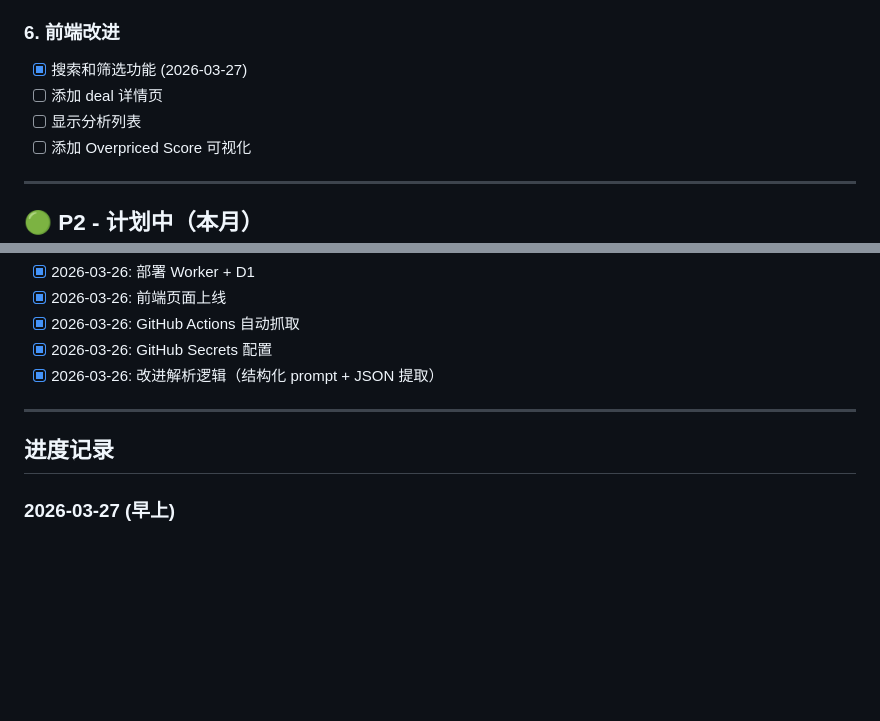
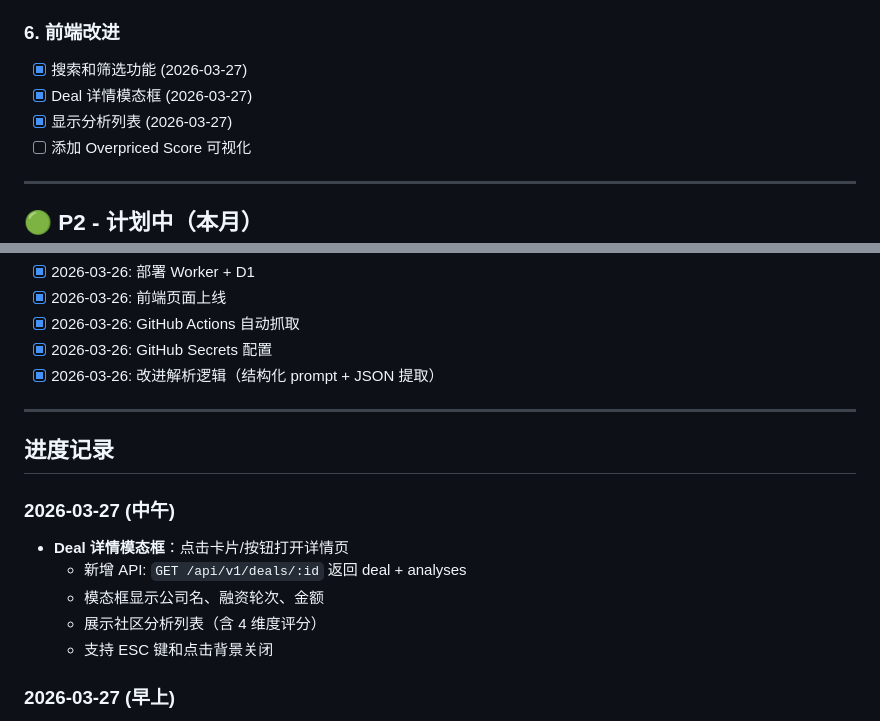
Before and after one commit to DD-1111/overpriseed, a Markdown page: BACKLOG.md, 2 parts joined by grey strips. GitHub-like rendering; blank space fills up the shorter version.

Commit message:
docs: update BACKLOG with deal modal progress

```diff
--- a/BACKLOG.md
+++ b/BACKLOG.md
@@ -42,8 +42,8 @@
 
 ### 6. 前端改进
 - [x] 搜索和筛选功能 (2026-03-27)
-- [ ] 添加 deal 详情页
-- [ ] 显示分析列表
+- [x] Deal 详情模态框 (2026-03-27)
+- [x] 显示分析列表 (2026-03-27)
 - [ ] 添加 Overpriced Score 可视化
 
 ---
@@ -94,6 +94,13 @@
 
 ## 进度记录
 
+### 2026-03-27 (中午)
+- **Deal 详情模态框**：点击卡片/按钮打开详情页
+  - 新增 API: `GET /api/v1/deals/:id` 返回 deal + analyses
+  - 模态框显示公司名、融资轮次、金额
+  - 展示社区分析列表（含 4 维度评分）
+  - 支持 ESC 键和点击背景关闭
+
 ### 2026-03-27 (早上)
 - **搜索和筛选**：新增前端功能
   - 公司名搜索框
```
